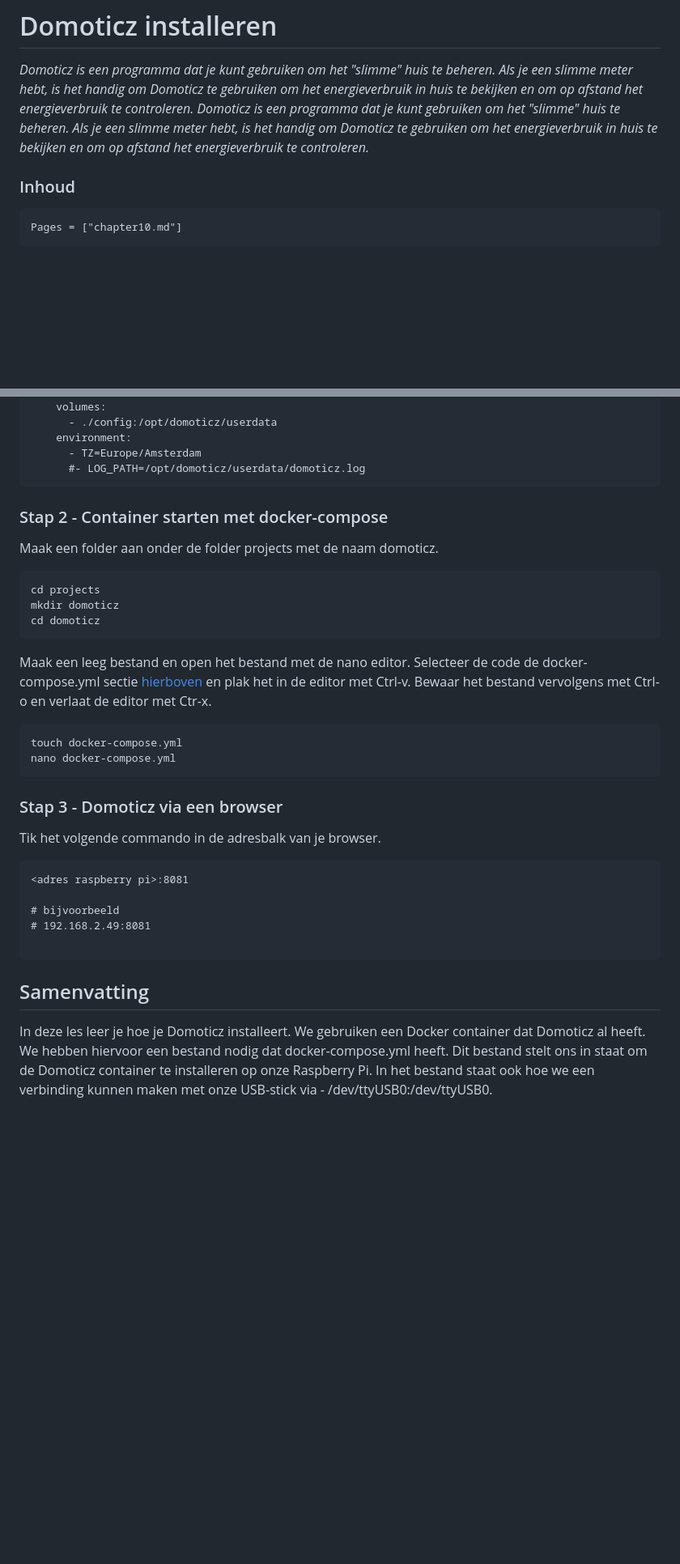
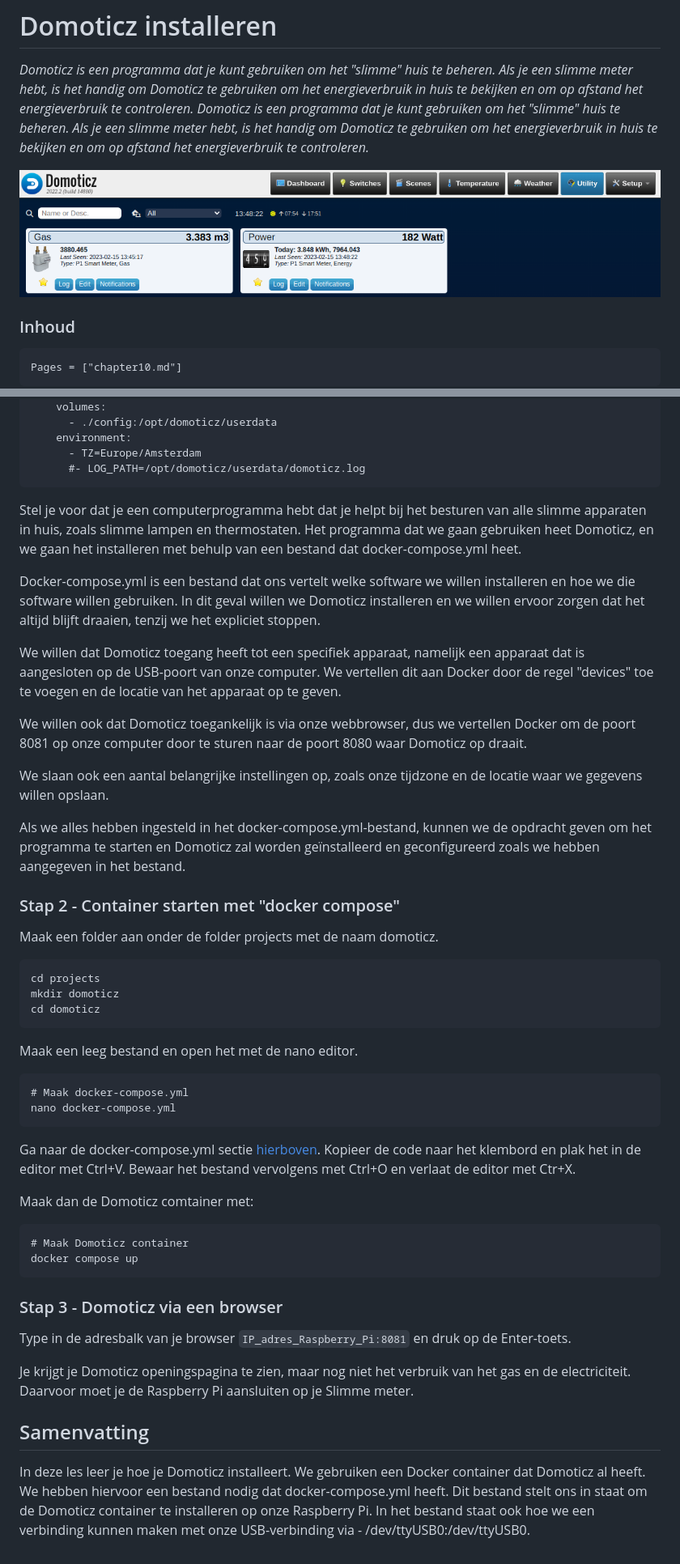
Before and after one commit to rbontekoe/RASPIKIDS, a Markdown page: docs/src/chapter10.md, 2 parts joined by grey strips. Shown at 81% size. Drawn GitHub-style; pictures changed too: docs/src/assets/fig_10_1.png (added); blank space fills up the shorter version.

Commit message:
Update cursus

````diff
--- a/docs/src/chapter10.md
+++ b/docs/src/chapter10.md
@@ -1,6 +1,8 @@
 # Domoticz installeren
 
 *Domoticz is een programma dat je kunt gebruiken om het "slimme" huis te beheren. Als je een slimme meter hebt, is het handig om Domoticz te gebruiken om het energieverbruik in huis te bekijken en om op afstand het energieverbruik te controleren. Domoticz is een programma dat je kunt gebruiken om het "slimme" huis te beheren. Als je een slimme meter hebt, is het handig om Domoticz te gebruiken om het energieverbruik in huis te bekijken en om op afstand het energieverbruik te controleren.*
+
+![fig_10_1](assets/fig_10_1.png)
 
 ### Inhoud
 
@@ -48,33 +54,50 @@ services:
       #- LOG_PATH=/opt/domoticz/userdata/domoticz.log
 ```
 
+Stel je voor dat je een computerprogramma hebt dat je helpt bij het besturen van alle slimme apparaten in huis, zoals slimme lampen en thermostaten. Het programma dat we gaan gebruiken heet Domoticz, en we gaan het installeren met behulp van een bestand dat docker-compose.yml heet.
 
-### Stap 2 - Container starten met docker-compose
+Docker-compose.yml is een bestand dat ons vertelt welke software we willen installeren en hoe we die software willen gebruiken. In dit geval willen we Domoticz installeren en we willen ervoor zorgen dat het altijd blijft draaien, tenzij we het expliciet stoppen.
+
+We willen dat Domoticz toegang heeft tot een specifiek apparaat, namelijk een apparaat dat is aangesloten op de USB-poort van onze computer. We vertellen dit aan Docker door de regel "devices" toe te voegen en de locatie van het apparaat op te geven.
+
+We willen ook dat Domoticz toegankelijk is via onze webbrowser, dus we vertellen Docker om de poort 8081 op onze computer door te sturen naar de poort 8080 waar Domoticz op draait.
+
+We slaan ook een aantal belangrijke instellingen op, zoals onze tijdzone en de locatie waar we gegevens willen opslaan.
+
+Als we alles hebben ingesteld in het docker-compose.yml-bestand, kunnen we de opdracht geven om het programma te starten en Domoticz zal worden geïnstalleerd en geconfigureerd zoals we hebben aangegeven in het bestand.
+
+### Stap 2 - Container starten met "docker compose"
 
 Maak een folder aan onder de folder projects met de naam domoticz.
+
 ```
 cd projects
 mkdir domoticz
 cd domoticz
 ```
 
-Maak een leeg bestand en open het bestand met de nano editor. Selecteer de code de docker-compose.yml sectie [hierboven](#docker-compose.yml) en plak het in de editor met Ctrl-v. Bewaar het bestand vervolgens met Ctrl-o en verlaat de editor met Ctr-x.
+Maak een leeg bestand en open het met de nano editor.
+
 ```
-touch docker-compose.yml
+# Maak docker-compose.yml
 nano docker-compose.yml
+```
+
+Ga naar de docker-compose.yml sectie [hierboven](#docker-compose.yml). Kopieer de code naar het klembord en plak het in de editor met Ctrl+V. Bewaar het bestand vervolgens met Ctrl+O en verlaat de editor met Ctr+X.
+
+Maak dan de Domoticz comtainer met:
+
+```
+# Maak Domoticz container
+docker compose up
 ```
 
 ### Stap 3 - Domoticz via een browser
 
-Tik het volgende commando in de adresbalk van je browser.
-```
-<adres raspberry pi>:8081
+Type in de adresbalk van je browser `IP_adres_Raspberry_Pi:8081` en druk op de Enter-toets.
 
-# bijvoorbeeld
-# 192.168.2.49:8081
-
-```
+Je krijgt je Domoticz openingspagina te zien, maar nog niet het verbruik van het gas en de electriciteit. Daarvoor moet je de Raspberry Pi aansluiten op je Slimme meter.
 
 ## Samenvatting
 
-In deze les leer je hoe je Domoticz installeert. We gebruiken een Docker container dat Domoticz al heeft. We hebben hiervoor een bestand nodig dat docker-compose.yml heeft. Dit bestand stelt ons in staat om de Domoticz container te installeren op onze Raspberry Pi. In het bestand staat ook hoe we een verbinding kunnen maken met onze USB-stick via - /dev/ttyUSB0:/dev/ttyUSB0.
+In deze les leer je hoe je Domoticz installeert. We gebruiken een Docker container dat Domoticz al heeft. We hebben hiervoor een bestand nodig dat docker-compose.yml heeft. Dit bestand stelt ons in staat om de Domoticz container te installeren op onze Raspberry Pi. In het bestand staat ook hoe we een verbinding kunnen maken met onze USB-verbinding via - /dev/ttyUSB0:/dev/ttyUSB0.
````
Also changed, not shown: other parts of docs/src/chapter10.md (+6 -2 lines), docs/src/blog.md (+6 -2 lines), docs/stable/assets/fig_10_1.png (added), 2 other files.
